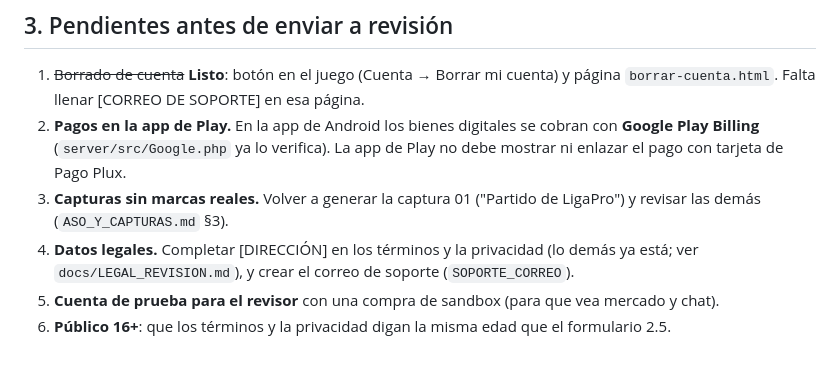
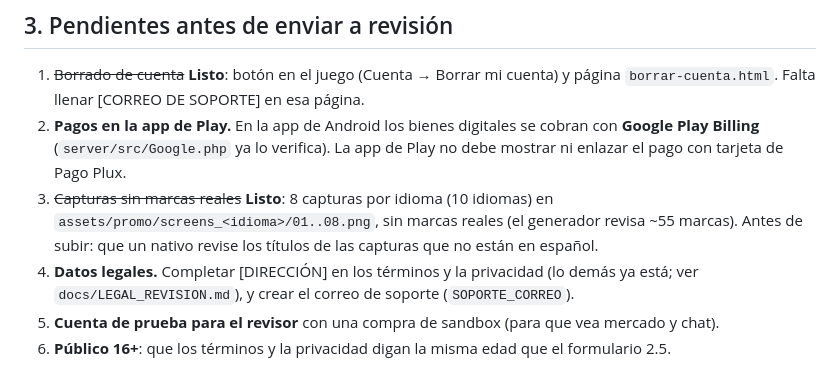
Before and after one commit to qfcorp/envivo-tycoon, a Markdown page: docs/play_store/README.md, the part around the change. GitHub-like rendering.

Commit message:
Capturas de Google Play nuevas (8 × 10 idiomas, sin marcas reales)
Co-Authored-By: Claude Opus 5.5 <noreply@anthropic.com>
Claude-Session: https://claude.ai/code/session_01YSUcR6HjNnLSQ2QoxfrMkJ

```diff
--- a/docs/play_store/README.md
+++ b/docs/play_store/README.md
@@ -196,8 +196,8 @@ llegara a abrir `pago.php`, habría que declararlos también (Información perso
    Falta llenar [CORREO DE SOPORTE] en esa página.
 2. **Pagos en la app de Play.** En la app de Android los bienes digitales se cobran con **Google Play Billing**
    (`server/src/Google.php` ya lo verifica). La app de Play no debe mostrar ni enlazar el pago con tarjeta de Pago Plux.
-3. **Capturas sin marcas reales.** Volver a generar la captura 01 ("Partido de LigaPro") y revisar las demás
-   (`ASO_Y_CAPTURAS.md` §3).
+3. ~~Capturas sin marcas reales~~ **Listo**: 8 capturas por idioma (10 idiomas) en `assets/promo/screens_<idioma>/01..08.png`,
+   sin marcas reales (el generador revisa ~55 marcas). Antes de subir: que un nativo revise los títulos de las capturas que no están en español.
 4. **Datos legales.** Completar [DIRECCIÓN] en los términos y la privacidad (lo demás ya está; ver `docs/LEGAL_REVISION.md`),
    y crear el correo de soporte (`SOPORTE_CORREO`).
 5. **Cuenta de prueba para el revisor** con una compra de sandbox (para que vea mercado y chat).
```
